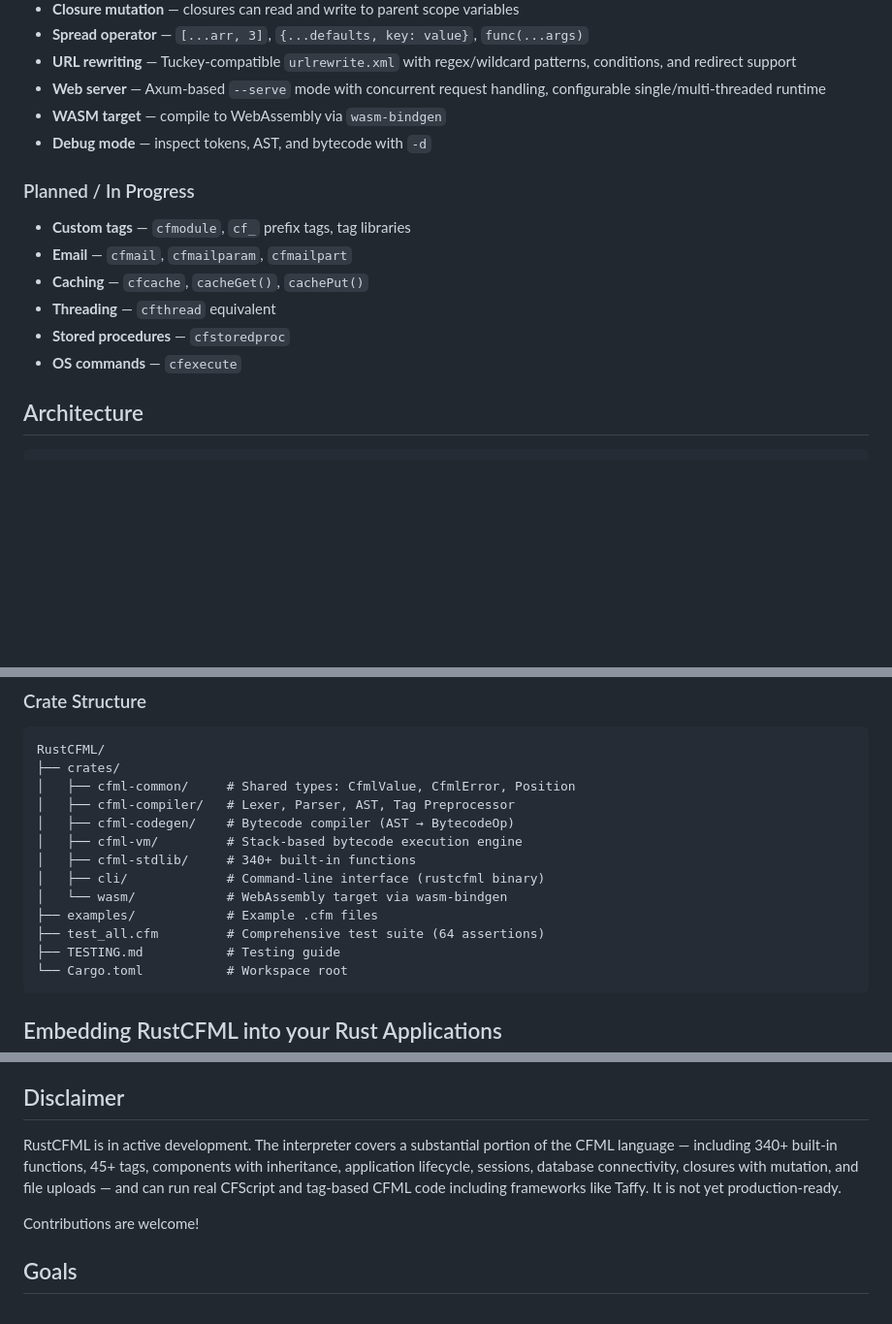
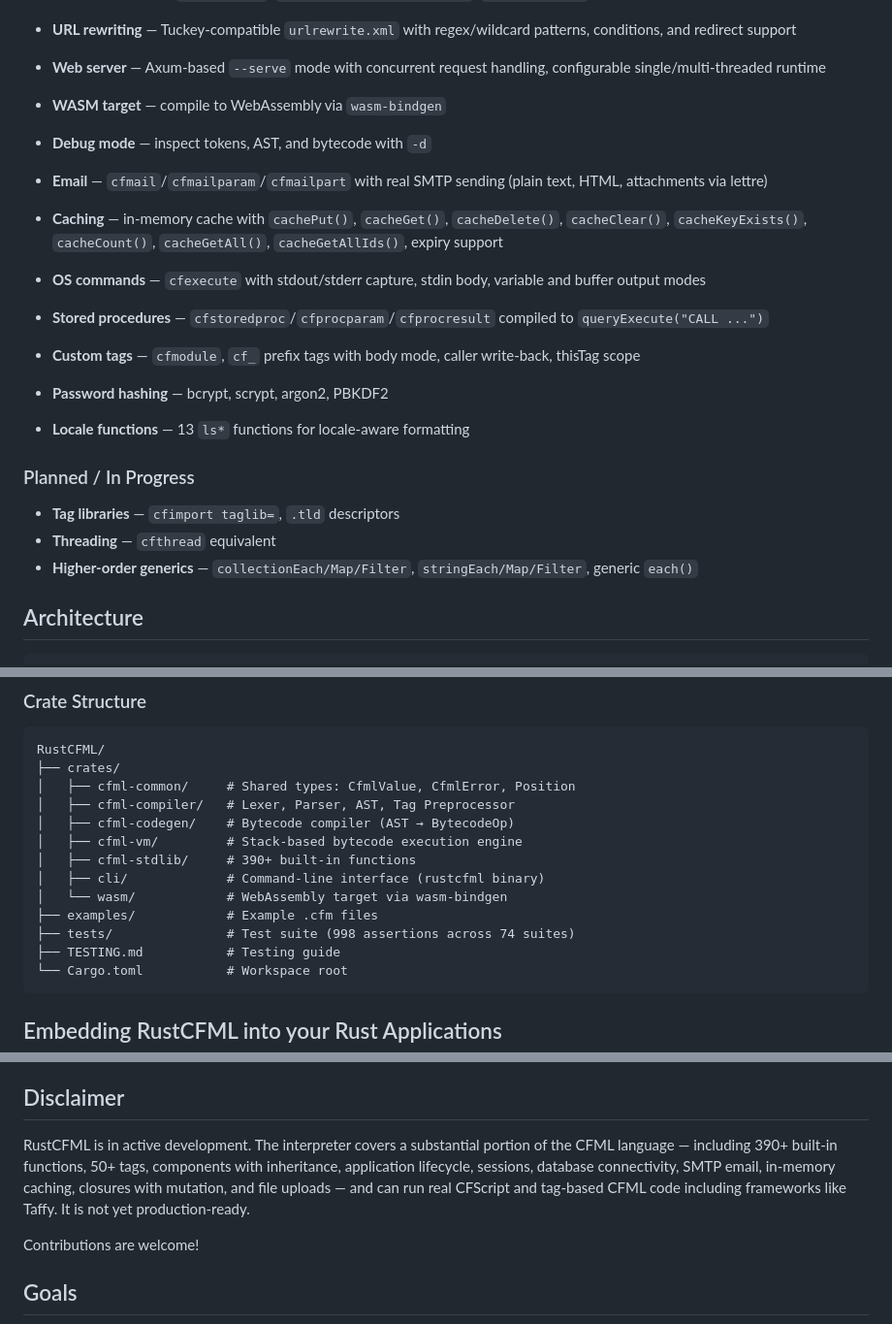
Before and after one commit to pixl8/RustCFML, a Markdown page: README.md, 3 parts joined by grey strips. Shown at 97% size. GitHub-like rendering; blank space fills up the shorter version.

Commit message:
Update README and Work.md to reflect current state
- 390+ functions, 50+ tags, 998 tests across 74 suites
- Document cfmail SMTP, caching, cfexecute, cfstoredproc, custom tags
- Move completed items out of Planned section
- Fix stale test_all.cfm reference to tests/runner.cfm

````diff
--- a/README.md
+++ b/README.md
@@ -381,14 +381,19 @@ cargo run -- examples/08_builtins.cfm         # Built-in functions
 *   **WASM target** — compile to WebAssembly via `wasm-bindgen`
 *   **Debug mode** — inspect tokens, AST, and bytecode with `-d`
 
+*   **Email** — `cfmail`/`cfmailparam`/`cfmailpart` with real SMTP sending (plain text, HTML, attachments via lettre)
+*   **Caching** — in-memory cache with `cachePut()`, `cacheGet()`, `cacheDelete()`, `cacheClear()`, `cacheKeyExists()`, `cacheCount()`, `cacheGetAll()`, `cacheGetAllIds()`, expiry support
+*   **OS commands** — `cfexecute` with stdout/stderr capture, stdin body, variable and buffer output modes
+*   **Stored procedures** — `cfstoredproc`/`cfprocparam`/`cfprocresult` compiled to `queryExecute("CALL ...")`
+*   **Custom tags** — `cfmodule`, `cf_` prefix tags with body mode, caller write-back, thisTag scope
+*   **Password hashing** — bcrypt, scrypt, argon2, PBKDF2
+*   **Locale functions** — 13 `ls*` functions for locale-aware formatting
+
 ### Planned / In Progress
 
-*   **Custom tags** — `cfmodule`, `cf_` prefix tags, tag libraries
-*   **Email** — `cfmail`, `cfmailparam`, `cfmailpart`
-*   **Caching** — `cfcache`, `cacheGet()`, `cachePut()`
+*   **Tag libraries** — `cfimport taglib=`, `.tld` descriptors
 *   **Threading** — `cfthread` equivalent
-*   **Stored procedures** — `cfstoredproc`
-*   **OS commands** — `cfexecute`
+*   **Higher-order generics** — `collectionEach/Map/Filter`, `stringEach/Map/Filter`, generic `each()`
 
 ## Architecture
 
@@ -421,11 +426,11 @@ RustCFML/
 │   ├── cfml-compiler/   # Lexer, Parser, AST, Tag Preprocessor
 │   ├── cfml-codegen/    # Bytecode compiler (AST → BytecodeOp)
 │   ├── cfml-vm/         # Stack-based bytecode execution engine
-│   ├── cfml-stdlib/     # 340+ built-in functions
+│   ├── cfml-stdlib/     # 390+ built-in functions
 │   ├── cli/             # Command-line interface (rustcfml binary)
 │   └── wasm/            # WebAssembly target via wasm-bindgen
 ├── examples/            # Example .cfm files
-├── test_all.cfm         # Comprehensive test suite (64 assertions)
+├── tests/               # Test suite (998 assertions across 74 suites)
 ├── TESTING.md           # Testing guide
 └── Cargo.toml           # Workspace root
 ```
@@ -519,10 +524,11 @@ unit tests, integration tests, and test individual features.
 ## Disclaimer
 
 RustCFML is in active development. The interpreter covers a substantial portion
-of the CFML language — including 340+ built-in functions, 45+ tags, components with
-inheritance, application lifecycle, sessions, database connectivity, closures with
-mutation, and file uploads — and can run real CFScript and tag-based CFML code
-including frameworks like Taffy. It is not yet production-ready.
+of the CFML language — including 390+ built-in functions, 50+ tags, components with
+inheritance, application lifecycle, sessions, database connectivity, SMTP email,
+in-memory caching, closures with mutation, and file uploads — and can run real
+CFScript and tag-based CFML code including frameworks like Taffy. It is not yet
+production-ready.
 
 Contributions are welcome!
 
````
Also changed, not shown: other parts of README.md (+4 -4 lines), Work.md (+1 -1 lines).
